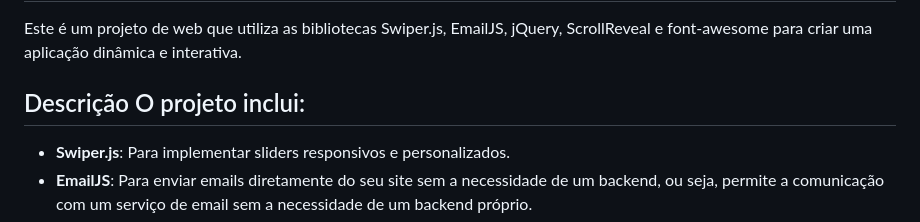
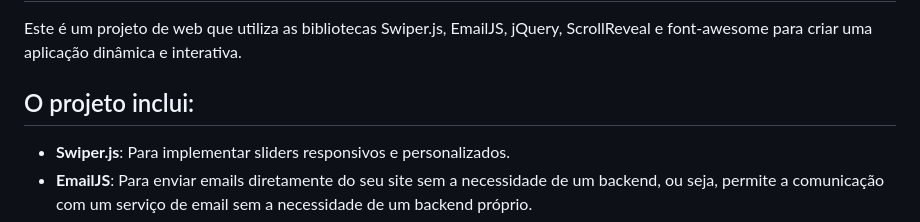
Before and after one commit to MatheusKassaoka/First-LP, a Markdown page: README.md, the part around the change. GitHub-like rendering.

```diff
--- a/README.md
+++ b/README.md
@@ -2,7 +2,7 @@
 
 Este é um projeto de web que utiliza as bibliotecas Swiper.js, EmailJS, jQuery, ScrollReveal e font-awesome para criar uma aplicação dinâmica e interativa.
 
-## Descrição O projeto inclui:
+## O projeto inclui:
 - **Swiper.js**: Para implementar sliders responsivos e personalizados.
 - **EmailJS**: Para enviar emails diretamente do seu site sem a necessidade de um backend, ou seja, permite a comunicação com um serviço de email sem a necessidade de um backend próprio.
 - **jQuery**: Para manipulação do DOM e facilitação de interações com a página.
```
